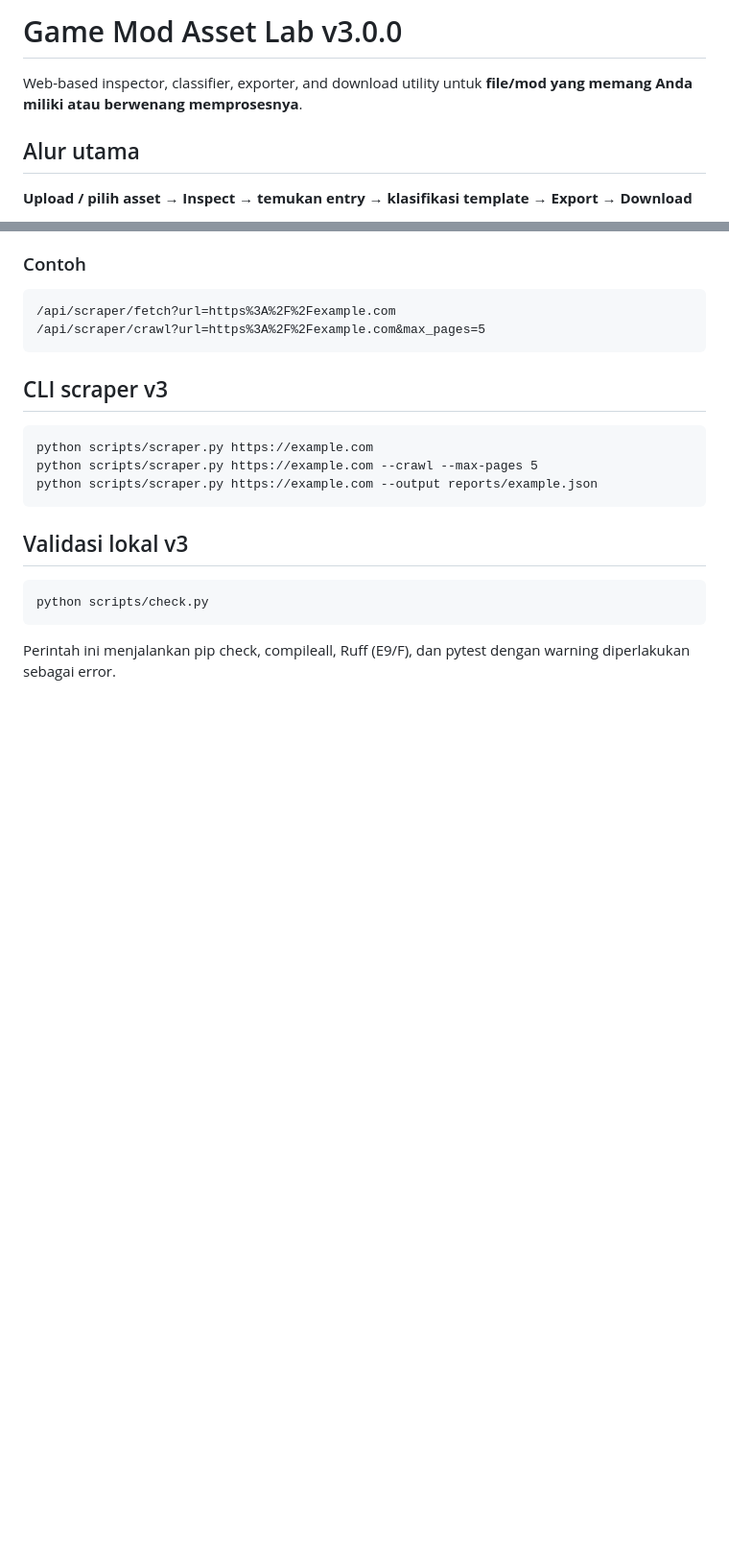
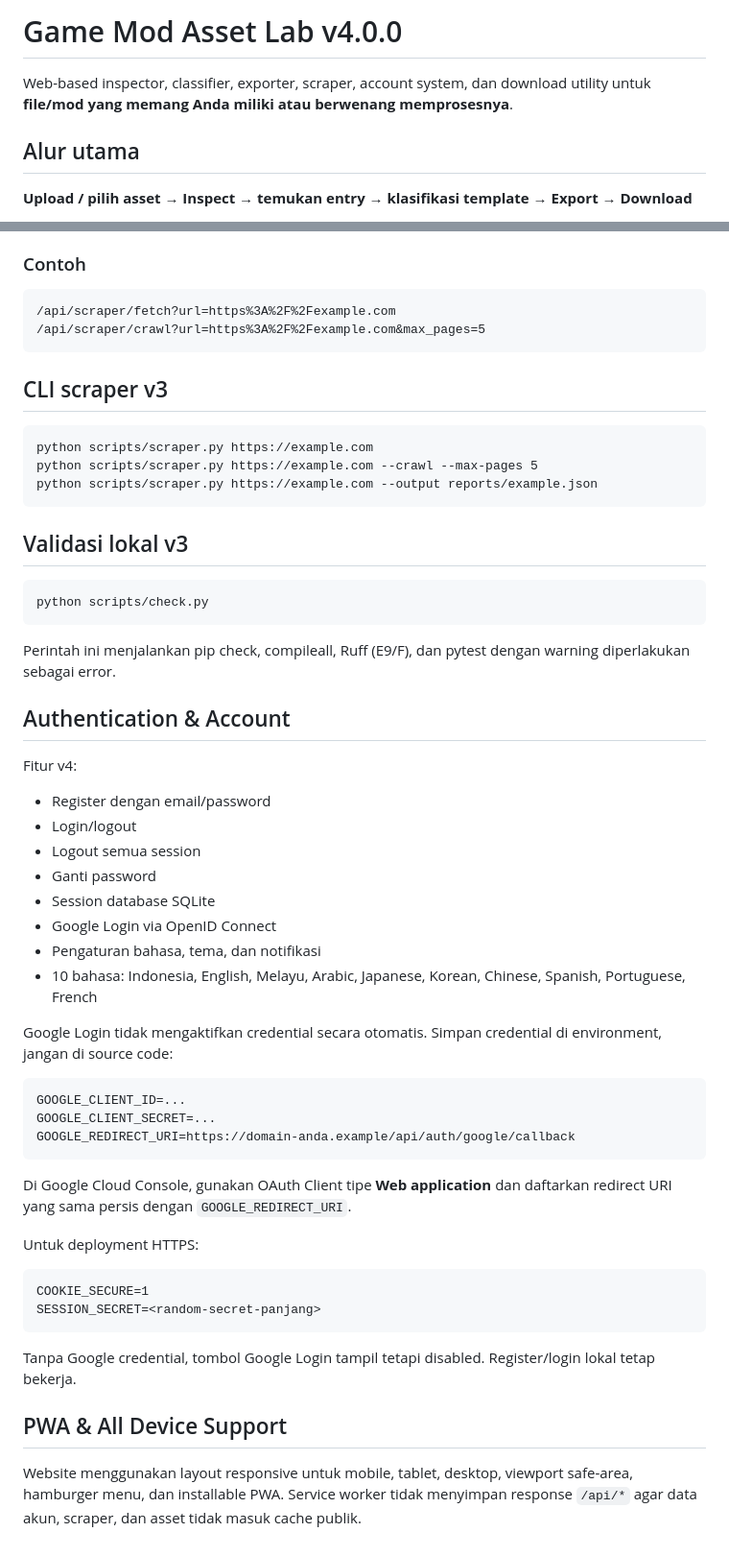
Before and after one commit to nararyajayautamagroub/modbussid-converter, a Markdown page: README.md, 2 parts joined by grey strips. Shown at 96% size. Rendered like a GitHub page; blank space fills up the shorter version.

Commit message:
docs: document v4 auth Google OAuth settings and PWA

```diff
--- a/README.md
+++ b/README.md
@@ -1,6 +1,6 @@
-# Game Mod Asset Lab v3.0.0
+# Game Mod Asset Lab v4.0.0
 
-Web-based inspector, classifier, exporter, and download utility untuk **file/mod yang memang Anda miliki atau berwenang memprosesnya**.
+Web-based inspector, classifier, exporter, scraper, account system, dan download utility untuk **file/mod yang memang Anda miliki atau berwenang memprosesnya**.
 
 ## Alur utama
 
@@ -109,3 +109,34 @@ Scraper berjalan pada host publik HTTP/HTTPS, memvalidasi DNS/IP publik, memerik
     python scripts/check.py
 
 Perintah ini menjalankan pip check, compileall, Ruff (E9/F), dan pytest dengan warning diperlakukan sebagai error.
+
+## Authentication & Account
+
+Fitur v4:
+- Register dengan email/password
+- Login/logout
+- Logout semua session
+- Ganti password
+- Session database SQLite
+- Google Login via OpenID Connect
+- Pengaturan bahasa, tema, dan notifikasi
+- 10 bahasa: Indonesia, English, Melayu, Arabic, Japanese, Korean, Chinese, Spanish, Portuguese, French
+
+Google Login tidak mengaktifkan credential secara otomatis. Simpan credential di environment, jangan di source code:
+
+    GOOGLE_CLIENT_ID=...
+    GOOGLE_CLIENT_SECRET=...
+    GOOGLE_REDIRECT_URI=https://domain-anda.example/api/auth/google/callback
+
+Di Google Cloud Console, gunakan OAuth Client tipe **Web application** dan daftarkan redirect URI yang sama persis dengan `GOOGLE_REDIRECT_URI`.
+
+Untuk deployment HTTPS:
+
+    COOKIE_SECURE=1
+    SESSION_SECRET=<random-secret-panjang>
+
+Tanpa Google credential, tombol Google Login tampil tetapi disabled. Register/login lokal tetap bekerja.
+
+## PWA & All Device Support
+
+Website menggunakan layout responsive untuk mobile, tablet, desktop, viewport safe-area, hamburger menu, dan installable PWA. Service worker tidak menyimpan response `/api/*` agar data akun, scraper, dan asset tidak masuk cache publik.
```
